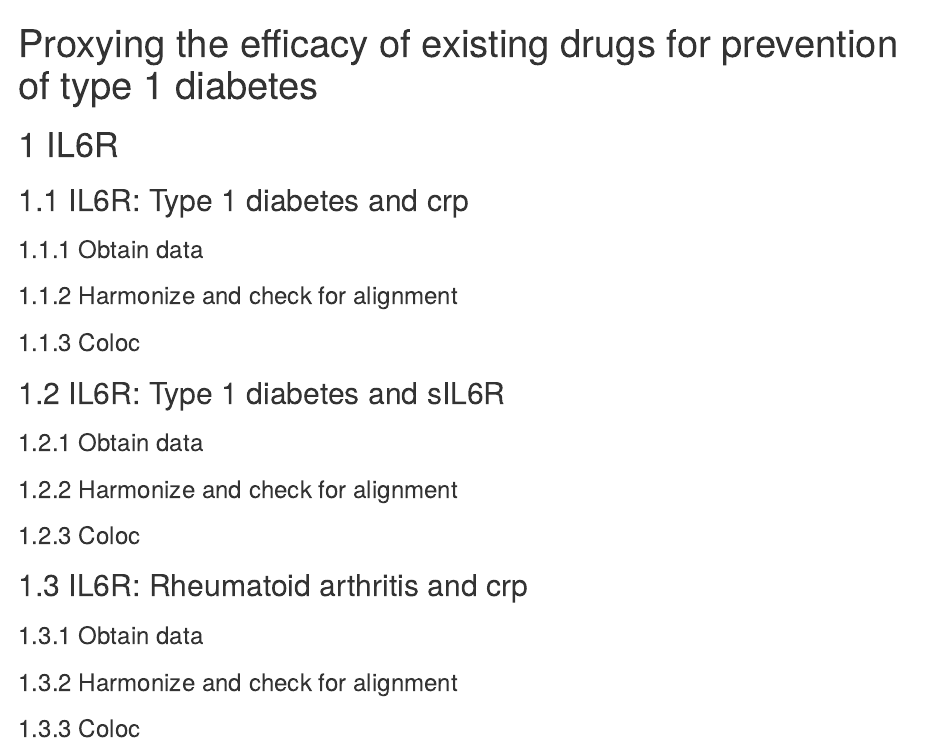
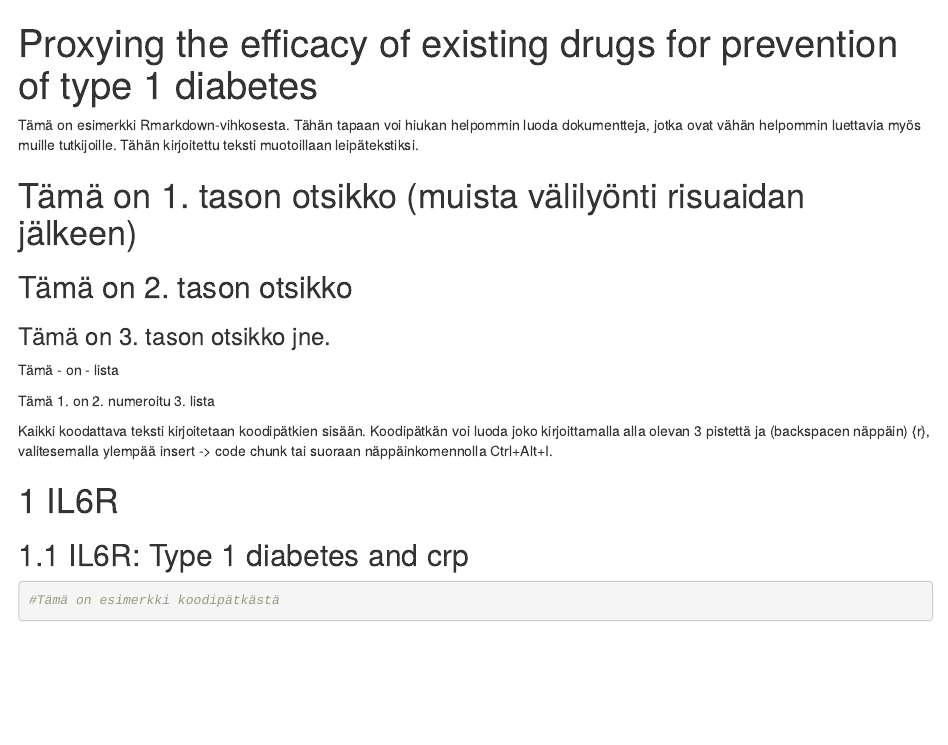
Before and after one commit to jkoskenniemi/T1DSCREEN, an R Markdown document (analyses/IL6R.Rmd): the page in a window 1100 px wide, from its top. Rendered offline with R 4.5, knitr and Pandoc, with nearby package versions; drawn as R Markdown's standard HTML page in place of the format the file asks for.

Commit message:
1. versio. Tiedoston runko tehty otsikoin.

````diff
--- a/analyses/IL6R.Rmd
+++ b/analyses/IL6R.Rmd
@@ -8,10 +8,42 @@ editor_options:
   chunk_output_type: console
 ---
 
+Tämä on esimerkki Rmarkdown-vihkosesta. Tähän tapaan voi hiukan helpommin luoda
+dokumentteja, jotka ovat vähän helpommin luettavia myös muille tutkijoille. Tähän
+kirjoitettu teksti muotoillaan leipätekstiksi.
+
+# Tämä on 1. tason otsikko (muista välilyönti risuaidan jälkeen)
+## Tämä on 2. tason otsikko
+### Tämä on 3. tason otsikko jne.
+
+Tämä
+- on
+- lista
+
+Tämä
+1. on
+2. numeroitu
+3. lista
+
+Kaikki koodattava teksti kirjoitetaan koodipätkien sisään. Koodipätkän
+voi luoda joko kirjoittamalla alla olevan 3 pistettä ja  (backspacen
+näppäin) {r}, valitesemalla ylempää insert -> code chunk tai suoraan
+näppäinkomennolla Ctrl+Alt+I.
+
+
+```{r}
+
+```
+
 
 # 1 IL6R
 
 ## 1.1 IL6R: Type 1 diabetes and crp
+
+```{r}
+#Tämä on esimerkki koodipätkästä
+
+```
 
 ### 1.1.1 Obtain data
 
````
